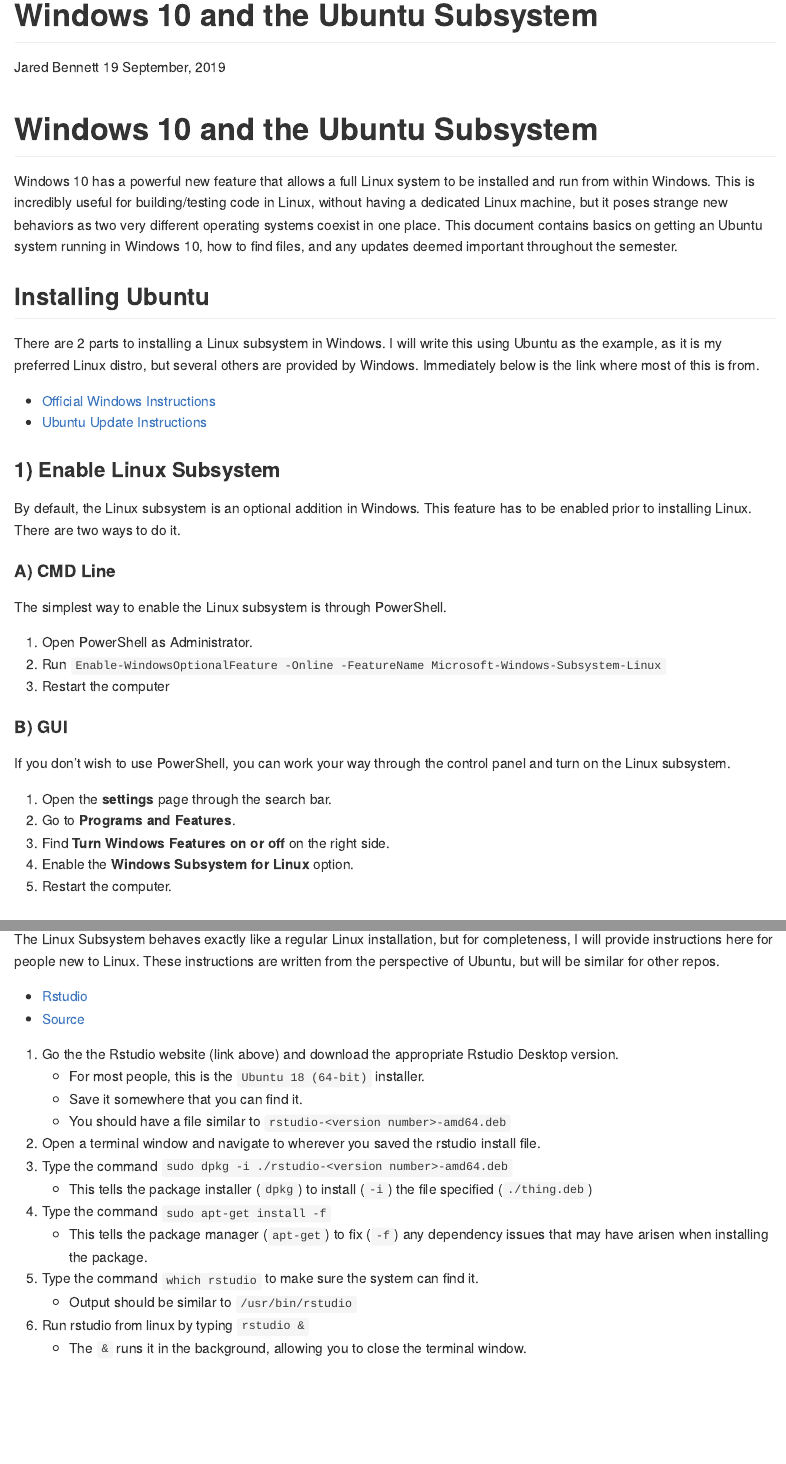
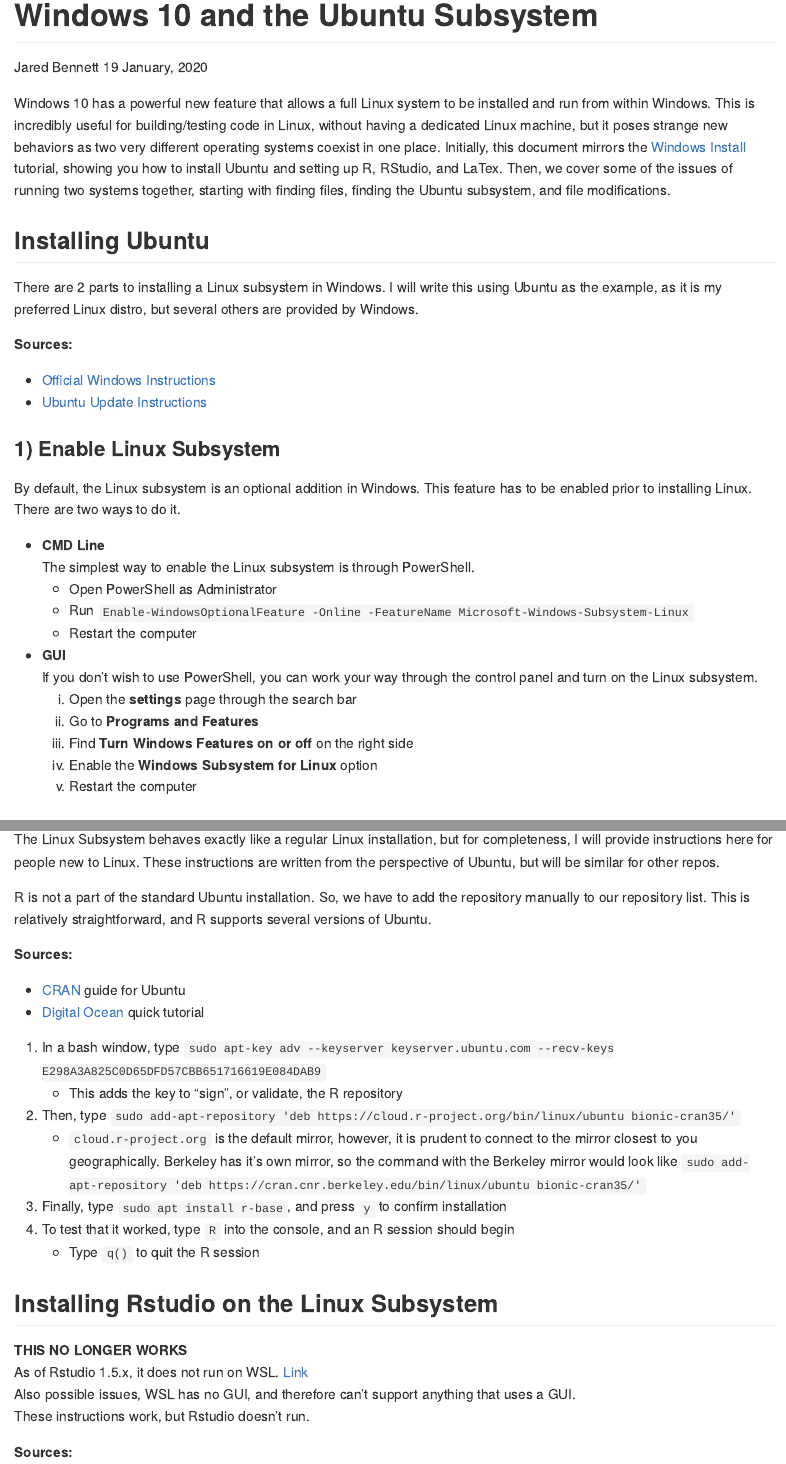
Before and after one commit to berkeley-stat243/stat243-fall-2019, an R Markdown document (howtos/windowsAndLinux.Rmd): the page in a window 1100 px wide, from its top, and a second part further down, joined at a grey line. The pictures show the output file howtos/windowsAndLinux.md that the author committed with the source, drawn offline in the style of GitHub.

Commit message:
Updating Windows and Linux File
RStudio no longer works on WSL, starting somewhere between version 1.2
and 1.5.

````diff
--- a/howtos/windowsAndLinux.Rmd
+++ b/howtos/windowsAndLinux.Rmd
@@ -10,37 +10,37 @@
 knitr::opts_chunk$set(echo = TRUE)
 ```
 
-# Windows 10 and the Ubuntu Subsystem
-
-Windows 10 has a powerful new feature that allows a full Linux system to be installed and run from within Windows. This is incredibly useful for building/testing code in Linux, without having a dedicated Linux machine, but it poses strange new behaviors as two very different operating systems coexist in one place. This document contains basics on getting an Ubuntu system running in Windows 10, how to find files, and any updates deemed important throughout the semester.
+Windows 10 has a powerful new feature that allows a full Linux system to be installed and run from within Windows. This is incredibly useful for building/testing code in Linux, without having a dedicated Linux machine, but it poses strange new behaviors as two very different operating systems coexist in one place. Initially, this document mirrors the [Windows Install](./windowsInstall.md) tutorial, showing you how to install Ubuntu and setting up R, RStudio, and LaTex. Then, we cover some of the issues of running two systems together, starting with finding files, finding the Ubuntu subsystem, and file modifications.
 
 ## Installing Ubuntu
 
-There are 2 parts to installing a Linux subsystem in Windows. I will write this using Ubuntu as the example, as it is my preferred Linux distro, but several others are provided by Windows. Immediately below is the link where most of this is from.
+There are 2 parts to installing a Linux subsystem in Windows. I will write this
+using Ubuntu as the example, as it is my preferred Linux distro, but several
+others are provided by Windows.
+
+**Sources:**
 
 * [Official Windows Instructions](https://docs.microsoft.com/en-us/windows/wsl/install-win10)
 * [Ubuntu Update Instructions](https://vitux.com/how-to-keep-ubuntu-up-to-date/)
 
 ### 1) Enable Linux Subsystem
 
-By default, the Linux subsystem is an optional addition in Windows. This feature has to be enabled prior to installing Linux. There are two ways to do it.
+By default, the Linux subsystem is an optional addition in Windows. This feature
+has to be enabled prior to installing Linux. There are two ways to do it.
 
-#### A) CMD Line
-The simplest way to enable the Linux subsystem is through PowerShell.
-
-1. Open PowerShell as Administrator.
-2. Run `Enable-WindowsOptionalFeature -Online -FeatureName Microsoft-Windows-Subsystem-Linux`
-3. Restart the computer
-
-#### B) GUI
-If you don't wish to use PowerShell, you can work your way through the control panel and turn on the Linux subsystem.
-
-1. Open the **settings** page through the search bar.
-2. Go to **Programs and Features**.
-3. Find **Turn Windows Features on or off** on the right side.
-4. Enable the **Windows Subsystem for Linux** option.
-5. Restart the computer.
-
+  * **CMD Line**
+  The simplest way to enable the Linux subsystem is through PowerShell.
+    * Open PowerShell as Administrator
+    * Run `Enable-WindowsOptionalFeature -Online -FeatureName Microsoft-Windows-Subsystem-Linux`
+    * Restart the computer
+  * **GUI**
+  If you don't wish to use PowerShell, you can work your way through the control
+  panel and turn on the Linux subsystem.
+    1) Open the **settings** page through the search bar
+    2) Go to **Programs and Features**
+    3) Find **Turn Windows Features on or off** on the right side
+    4) Enable the **Windows Subsystem for Linux** option
+    5) Restart the computer
 
 
 ### 2) Install Linux Subsystem
@@ -60,0 +69,33 @@
+The Linux Subsystem behaves exactly like a regular Linux installation, but for
+completeness, I will provide instructions here for people new to Linux. These
+instructions are written from the perspective of Ubuntu, but will be similar for
+other repos.
+
+R is not a part of the standard Ubuntu installation. So, we have to add the repository
+manually to our repository list. This is relatively straightforward, and R supports
+several versions of Ubuntu.
+
+**Sources:**
+
+  * [CRAN](https://cran.r-project.org/) guide for Ubuntu
+  * [Digital Ocean](https://www.digitalocean.com/community/tutorials/how-to-install-r-on-ubuntu-18-04) quick tutorial
+
+1. In a bash window, type `sudo apt-key adv --keyserver keyserver.ubuntu.com --recv-keys E298A3A825C0D65DFD57CBB651716619E084DAB9`
+    * This adds the key to "sign", or validate, the R repository
+2. Then, type `sudo add-apt-repository 'deb https://cloud.r-project.org/bin/linux/ubuntu bionic-cran35/'`
+    * `cloud.r-project.org` is the default mirror, however, it is prudent to connect
+    to the mirror closest to you geographically. Berkeley has it's own mirror, so
+    the command with the Berkeley mirror would look like `sudo add-apt-repository 'deb https://cran.cnr.berkeley.edu/bin/linux/ubuntu bionic-cran35/'`
+3. Finally, type `sudo apt install r-base`, and press `y` to confirm installation
+4. To test that it worked, type `R` into the console, and an R session should begin
+    * Type `q()` to quit the R session
+
+
+## Installing Rstudio on the Linux Subsystem
+
+**THIS NO LONGER WORKS**
+As of Rstudio 1.5.x, it does not run on WSL. [Link](https://github.com/rstudio/rstudio/issues/3615#issuecomment-427914311)
+Also possible issues, WSL has no GUI, and therefore can't support anything that uses a GUI.
+These instructions work, but Rstudio doesn't run.
+
+**Sources:**
@@ -119,3 +186,0 @@
-The Linux Subsystem behaves exactly like a regular Linux installation, but for
-completeness, I will provide instructions here for people new to Linux. These
-instructions are written from the perspective of Ubuntu, but will be similar for
@@ -127,15 +186,0 @@
-1. Go the the Rstudio website (link above) and download the appropriate Rstudio
-Desktop version.
-    * For most people, this is the `Ubuntu 18 (64-bit)` installer.
-    * Save it somewhere that you can find it.
-    * You should have a file similar to `rstudio-<version number>-amd64.deb`
-2. Open a terminal window and navigate to wherever you saved the rstudio install file.
-3. Type the command `sudo dpkg -i ./rstudio-<version number>-amd64.deb`
-    * This tells the package installer (`dpkg`) to install (`-i`) the file specified (`./thing.deb`)
-4. Type the command `sudo apt-get install -f`
-    * This tells the package manager (`apt-get`) to fix (`-f`) any dependency issues that
-    may have arisen when installing the package.
-5. Type the command `which rstudio` to make sure the system can find it.
-    * Output should be similar to `/usr/bin/rstudio`
-6. Run rstudio from linux by typing `rstudio &`
-    * The `&` runs it in the background, allowing you to close the terminal window.
````
Also changed, not shown: howtos/accessingUnixCommandLine.md (+1 -1 lines), howtos/windowsInstall.Rmd (+0 -2 lines), howtos/windowsAndLinux.md, howtos/windowsInstall.md, howtos/windowsAndLinux.Rmd (58 more changed lines).
